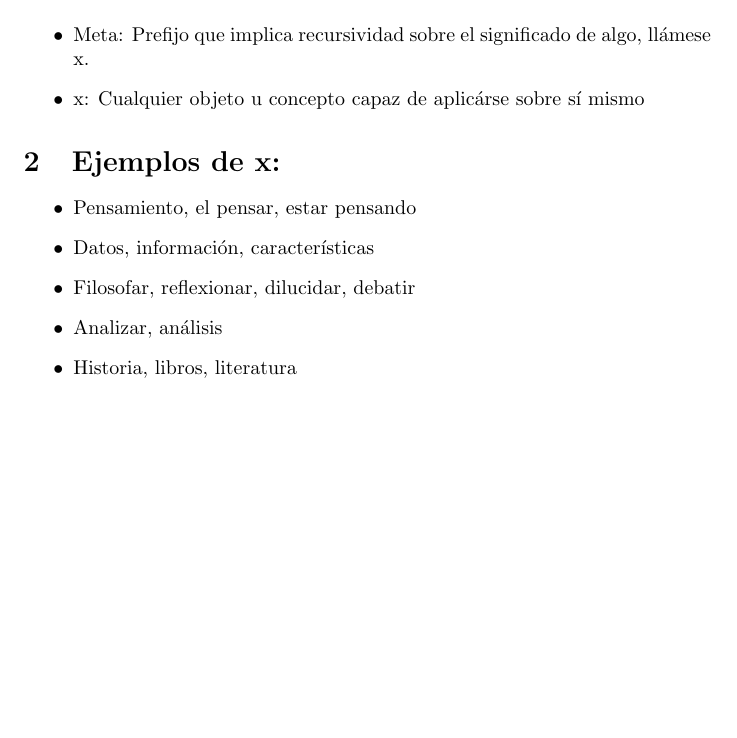
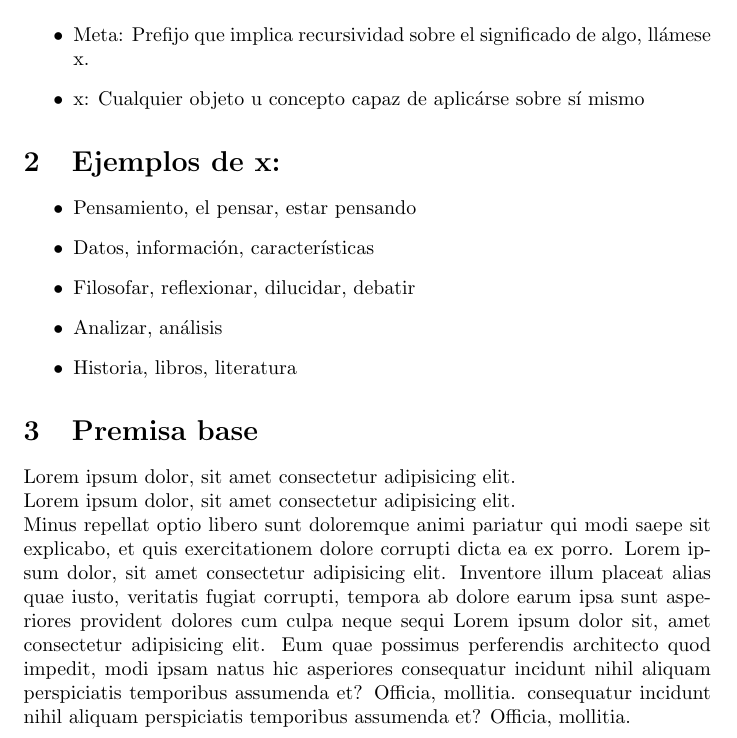
Before and after one commit to Sellsword9/Practicas, a LaTeX document (Pure math/TeoriaConjuntos/TestEnsayo.tex): part of the page, cut so that both start at the same text, the shorter picture padded with empty space. Compiled offline with pdfLaTeX.

Commit message:
loremipsum v0.17

```diff
--- a/Pure math/TeoriaConjuntos/TestEnsayo.tex
+++ b/Pure math/TeoriaConjuntos/TestEnsayo.tex
@@ -20,4 +20,8 @@
 \item Analizar, análisis
 \item Historia, libros, literatura
 \end{itemize}
+\section{Premisa base}
+Lorem ipsum dolor, sit amet consectetur adipisicing elit. \\
+Lorem ipsum dolor, sit amet consectetur adipisicing elit. \\
+Minus repellat optio libero sunt doloremque animi pariatur qui modi saepe sit explicabo, et quis exercitationem dolore corrupti dicta ea ex porro. Lorem ipsum dolor, sit amet consectetur adipisicing elit. Inventore illum placeat alias quae iusto, veritatis fugiat corrupti, tempora ab dolore earum ipsa sunt asperiores provident dolores cum culpa neque sequi Lorem ipsum dolor sit, amet consectetur adipisicing elit. Eum quae possimus perferendis architecto quod impedit, modi ipsam natus hic asperiores consequatur incidunt nihil aliquam perspiciatis temporibus assumenda et? Officia, mollitia. consequatur incidunt nihil aliquam perspiciatis temporibus assumenda et? Officia, mollitia.
 \end{document}
```
